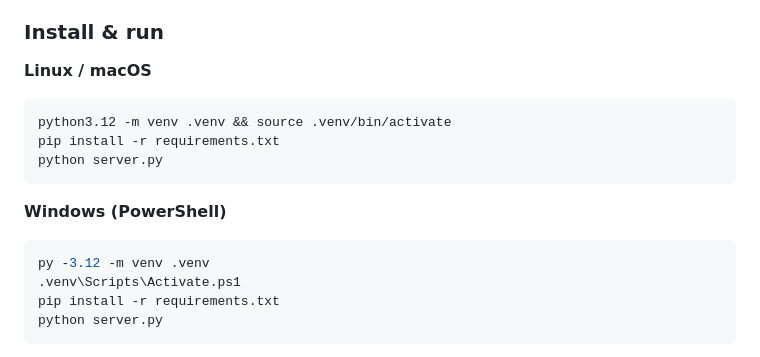
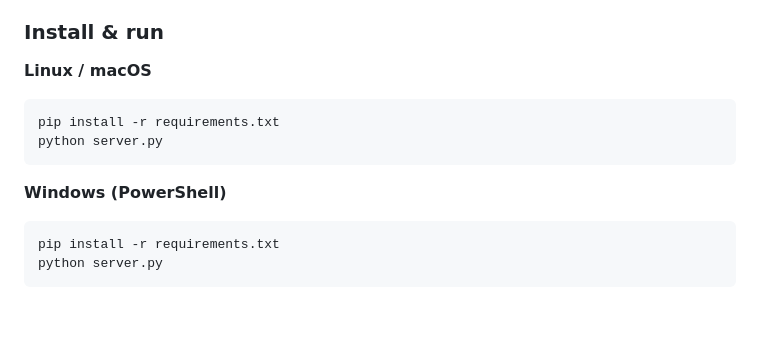
Before and after one commit to YufSunny/RHA-RAG, a Markdown page: README.md, the part around the change. GitHub-like rendering; blank space fills up the shorter version.

Commit message:
remove venv creation

````diff
--- a/README.md
+++ b/README.md
@@ -77,7 +77,6 @@ Without keys the server still starts — upload files, set keys, then click **Re
 **Linux / macOS**
 
 ```bash
-python3.12 -m venv .venv && source .venv/bin/activate
 pip install -r requirements.txt
 python server.py
 ```
@@ -85,8 +84,6 @@ python server.py
 **Windows (PowerShell)**
 
 ```powershell
-py -3.12 -m venv .venv
-.venv\Scripts\Activate.ps1
 pip install -r requirements.txt
 python server.py
 ```
````
Also changed, not shown: README_zh.md (+0 -3 lines).
